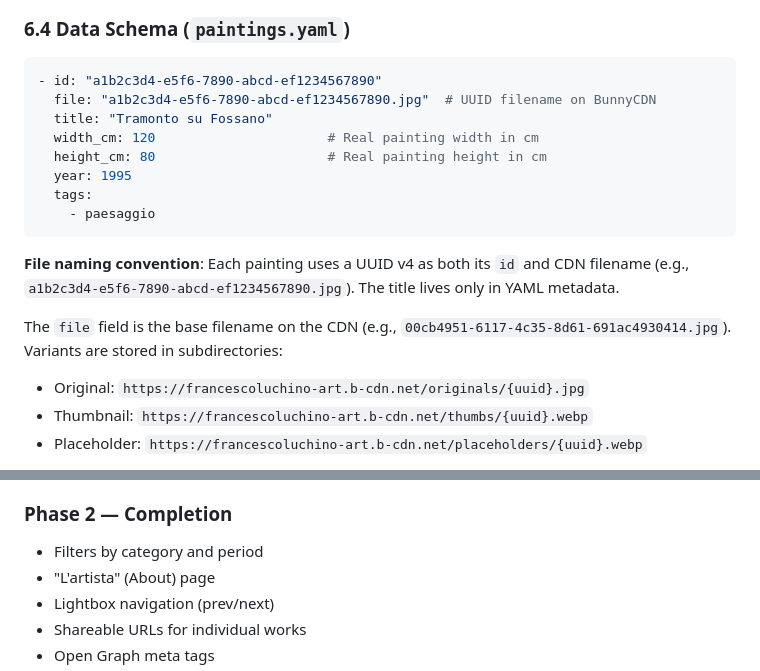
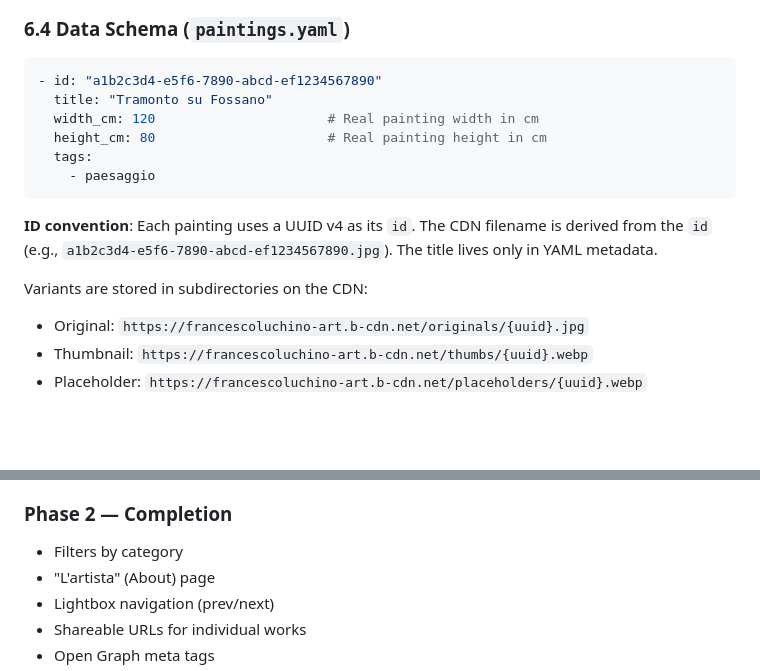
Before and after one commit to S1M0N38/art, a Markdown page: spec/PRD.md, 2 parts joined by grey strips. Rendered like a GitHub page; blank space fills up the shorter version.

````diff
--- a/spec/PRD.md
+++ b/spec/PRD.md
@@ -220,18 +219,16 @@ art/
 
 ```yaml
 - id: "a1b2c3d4-e5f6-7890-abcd-ef1234567890"
-  file: "a1b2c3d4-e5f6-7890-abcd-ef1234567890.jpg"  # UUID filename on BunnyCDN
   title: "Tramonto su Fossano"
   width_cm: 120                      # Real painting width in cm
   height_cm: 80                      # Real painting height in cm
-  year: 1995
   tags:
     - paesaggio
 ```
 
-**File naming convention**: Each painting uses a UUID v4 as both its `id` and CDN filename (e.g., `a1b2c3d4-e5f6-7890-abcd-ef1234567890.jpg`). The title lives only in YAML metadata.
+**ID convention**: Each painting uses a UUID v4 as its `id`. The CDN filename is derived from the `id` (e.g., `a1b2c3d4-e5f6-7890-abcd-ef1234567890.jpg`). The title lives only in YAML metadata.
 
-The `file` field is the base filename on the CDN (e.g., `00cb4951-6117-4c35-8d61-691ac4930414.jpg`). Variants are stored in subdirectories:
+Variants are stored in subdirectories on the CDN:
 
 - Original: `https://francescoluchino-art.b-cdn.net/originals/{uuid}.jpg`
 - Thumbnail: `https://francescoluchino-art.b-cdn.net/thumbs/{uuid}.webp`
@@ -317,7 +313,7 @@ Example:
 - Data population: at least 50 works to validate layout and performance
 
 ### Phase 2 — Completion
-- Filters by category and period
+- Filters by category
 - "L'artista" (About) page
 - Lightbox navigation (prev/next)
 - Shareable URLs for individual works
````
Also changed, not shown: other parts of spec/PRD.md (+12 -14 lines), CLAUDE.md (+1 -3 lines).
